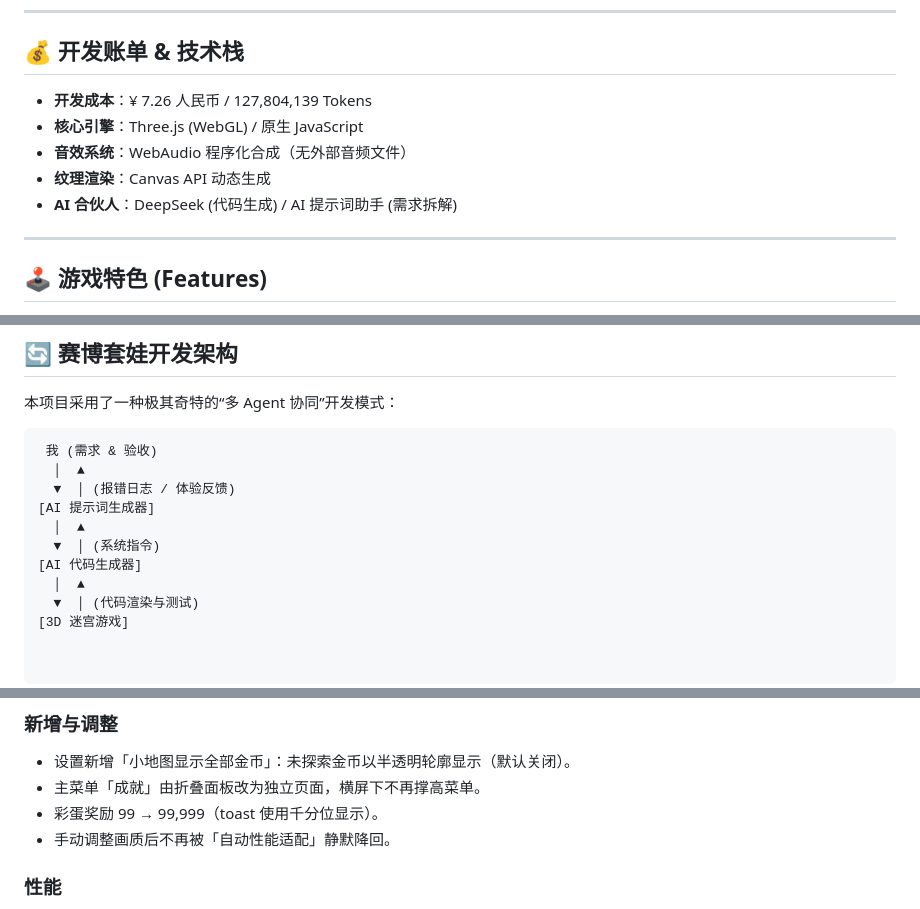
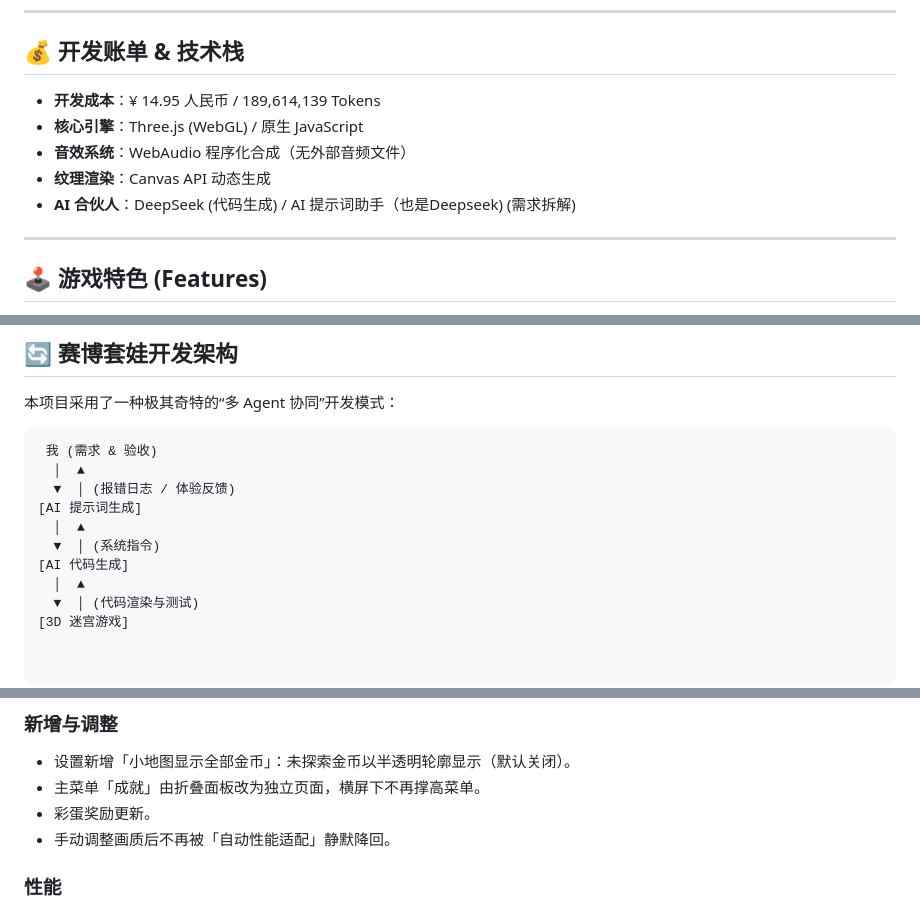
Before and after one commit to ddtftx1/127M-Token-Maze, a Markdown page: README.md, 3 parts joined by grey strips. GitHub-like rendering.

Commit message:
细微调整了一下文本

```diff
--- a/README.md
+++ b/README.md
@@ -13,11 +13,11 @@
 ---
 
 ## 💰 开发账单 & 技术栈
-*   **开发成本**：¥ 7.26 人民币 / 127,804,139 Tokens
+*   **开发成本**：¥ 14.95 人民币 / 189,614,139 Tokens
 *   **核心引擎**：Three.js (WebGL) / 原生 JavaScript
 *   **音效系统**：WebAudio 程序化合成（无外部音频文件）
 *   **纹理渲染**：Canvas API 动态生成
-*   **AI 合伙人**：DeepSeek (代码生成) / AI 提示词助手 (需求拆解)
+*   **AI 合伙人**：DeepSeek (代码生成) / AI 提示词助手（也是Deepseek) (需求拆解)
 
 ---
 
@@ -38,10 +38,10 @@
  我 (需求 & 验收)
   │  ▲
   ▼  │ (报错日志 / 体验反馈)
-[AI 提示词生成器]
+[AI 提示词生成]
   │  ▲
   ▼  │ (系统指令)
-[AI 代码生成器]
+[AI 代码生成]
   │  ▲
   ▼  │ (代码渲染与测试)
 [3D 迷宫游戏]
@@ -80,7 +80,7 @@
 ### 新增与调整
 - 设置新增「小地图显示全部金币」：未探索金币以半透明轮廓显示（默认关闭）。
 - 主菜单「成就」由折叠面板改为独立页面，横屏下不再撑高菜单。
-- 彩蛋奖励 99 → 99,999（toast 使用千分位显示）。
+- 彩蛋奖励更新。
 - 手动调整画质后不再被「自动性能适配」静默降回。
 
 ### 性能
```
